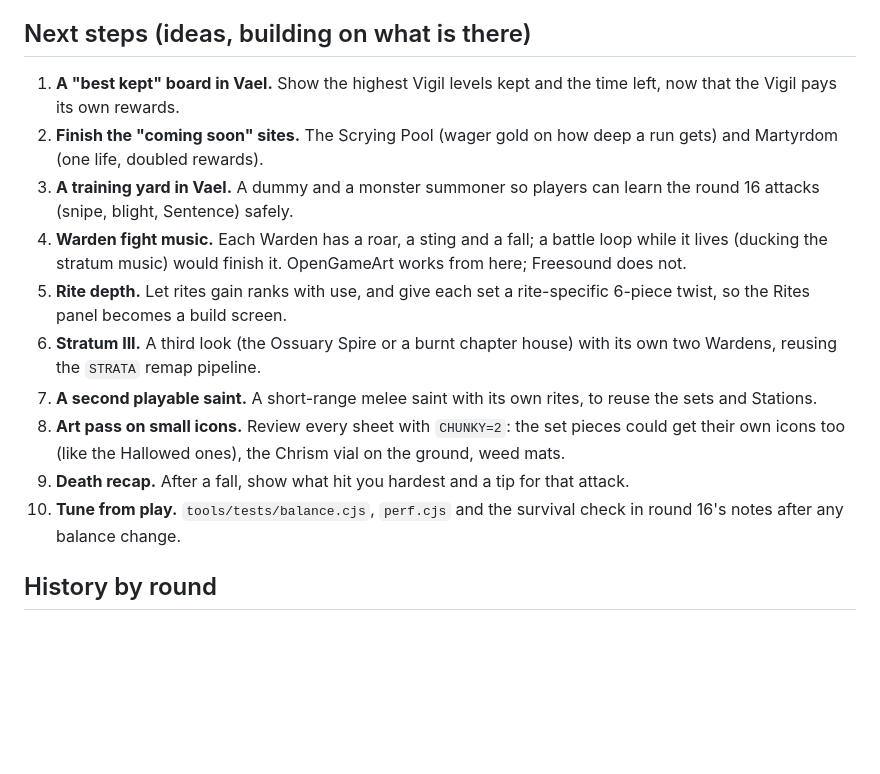
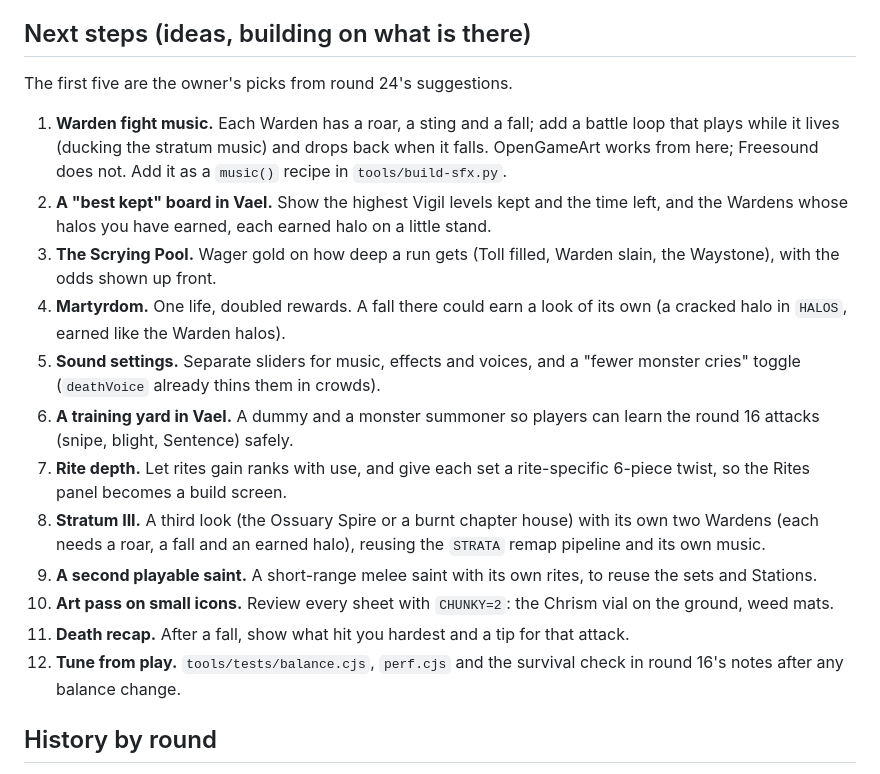
Before and after one commit to dankashay123/Scarlet-Tether, a Markdown page: docs/HANDOFF.md, the part around the change. Rendered like a GitHub page; blank space fills up the shorter version.

Commit message:
Handoff: next steps from round 24's suggestions
Co-Authored-By: Claude Opus 5.5 <noreply@anthropic.com>
Claude-Session: https://claude.ai/code/session_01LvgKSM6EuMdKUvs9gEQt9A

```diff
--- a/docs/HANDOFF.md
+++ b/docs/HANDOFF.md
@@ -90,27 +90,35 @@ Desktop works with keys. 55–60 fps in dense crowds.
 
 ## Next steps (ideas, building on what is there)
 
-1. **A "best kept" board in Vael.** Show the highest Vigil levels kept and
-   the time left, now that the Vigil pays its own rewards.
-2. **Finish the "coming soon" sites.** The Scrying Pool (wager gold on how
-   deep a run gets) and Martyrdom (one life, doubled rewards).
-3. **A training yard in Vael.** A dummy and a monster summoner so players
+The first five are the owner's picks from round 24's suggestions.
+
+1. **Warden fight music.** Each Warden has a roar, a sting and a fall; add a
+   battle loop that plays while it lives (ducking the stratum music) and
+   drops back when it falls. OpenGameArt works from here; Freesound does
+   not. Add it as a `music()` recipe in `tools/build-sfx.py`.
+2. **A "best kept" board in Vael.** Show the highest Vigil levels kept and
+   the time left, and the Wardens whose halos you have earned, each earned
+   halo on a little stand.
+3. **The Scrying Pool.** Wager gold on how deep a run gets (Toll filled,
+   Warden slain, the Waystone), with the odds shown up front.
+4. **Martyrdom.** One life, doubled rewards. A fall there could earn a look
+   of its own (a cracked halo in `HALOS`, earned like the Warden halos).
+5. **Sound settings.** Separate sliders for music, effects and voices, and a
+   "fewer monster cries" toggle (`deathVoice` already thins them in crowds).
+6. **A training yard in Vael.** A dummy and a monster summoner so players
    can learn the round 16 attacks (snipe, blight, Sentence) safely.
-4. **Warden fight music.** Each Warden has a roar, a sting and a fall; a
-   battle loop while it lives (ducking the stratum music) would finish it.
-   OpenGameArt works from here; Freesound does not.
-5. **Rite depth.** Let rites gain ranks with use, and give each set a
+7. **Rite depth.** Let rites gain ranks with use, and give each set a
    rite-specific 6-piece twist, so the Rites panel becomes a build screen.
-6. **Stratum III.** A third look (the Ossuary Spire or a burnt chapter
-   house) with its own two Wardens, reusing the `STRATA` remap pipeline.
-7. **A second playable saint.** A short-range melee saint with its own
+8. **Stratum III.** A third look (the Ossuary Spire or a burnt chapter
+   house) with its own two Wardens (each needs a roar, a fall and an earned
+   halo), reusing the `STRATA` remap pipeline and its own music.
+9. **A second playable saint.** A short-range melee saint with its own
    rites, to reuse the sets and Stations.
-8. **Art pass on small icons.** Review every sheet with `CHUNKY=2`: the
-   set pieces could get their own icons too (like the Hallowed ones), the
-   Chrism vial on the ground, weed mats.
-9. **Death recap.** After a fall, show what hit you hardest and a tip for
-   that attack.
-10. **Tune from play.** `tools/tests/balance.cjs`, `perf.cjs` and the
+10. **Art pass on small icons.** Review every sheet with `CHUNKY=2`: the
+    Chrism vial on the ground, weed mats.
+11. **Death recap.** After a fall, show what hit you hardest and a tip for
+    that attack.
+12. **Tune from play.** `tools/tests/balance.cjs`, `perf.cjs` and the
     survival check in round 16's notes after any balance change.
 
 ## History by round
```
